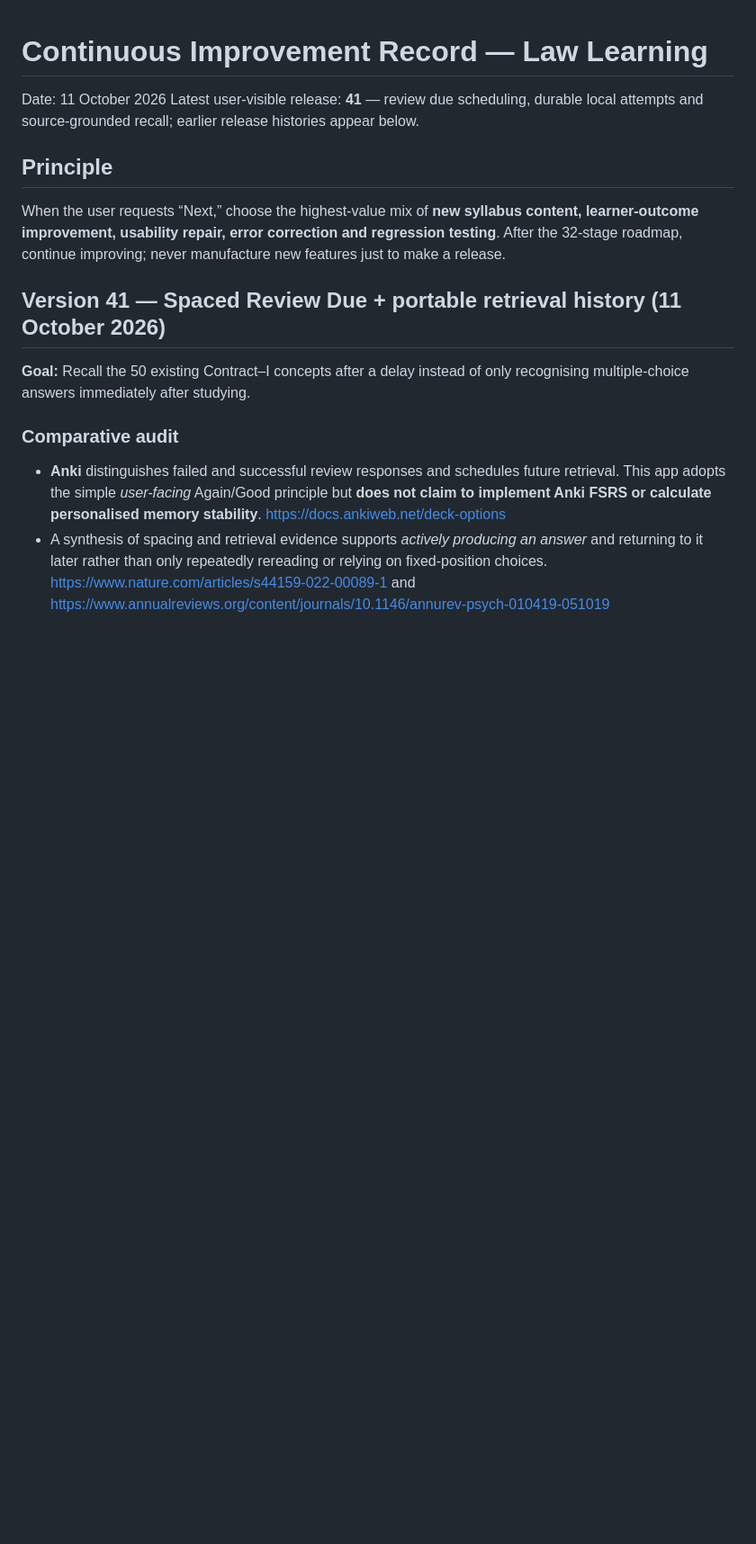
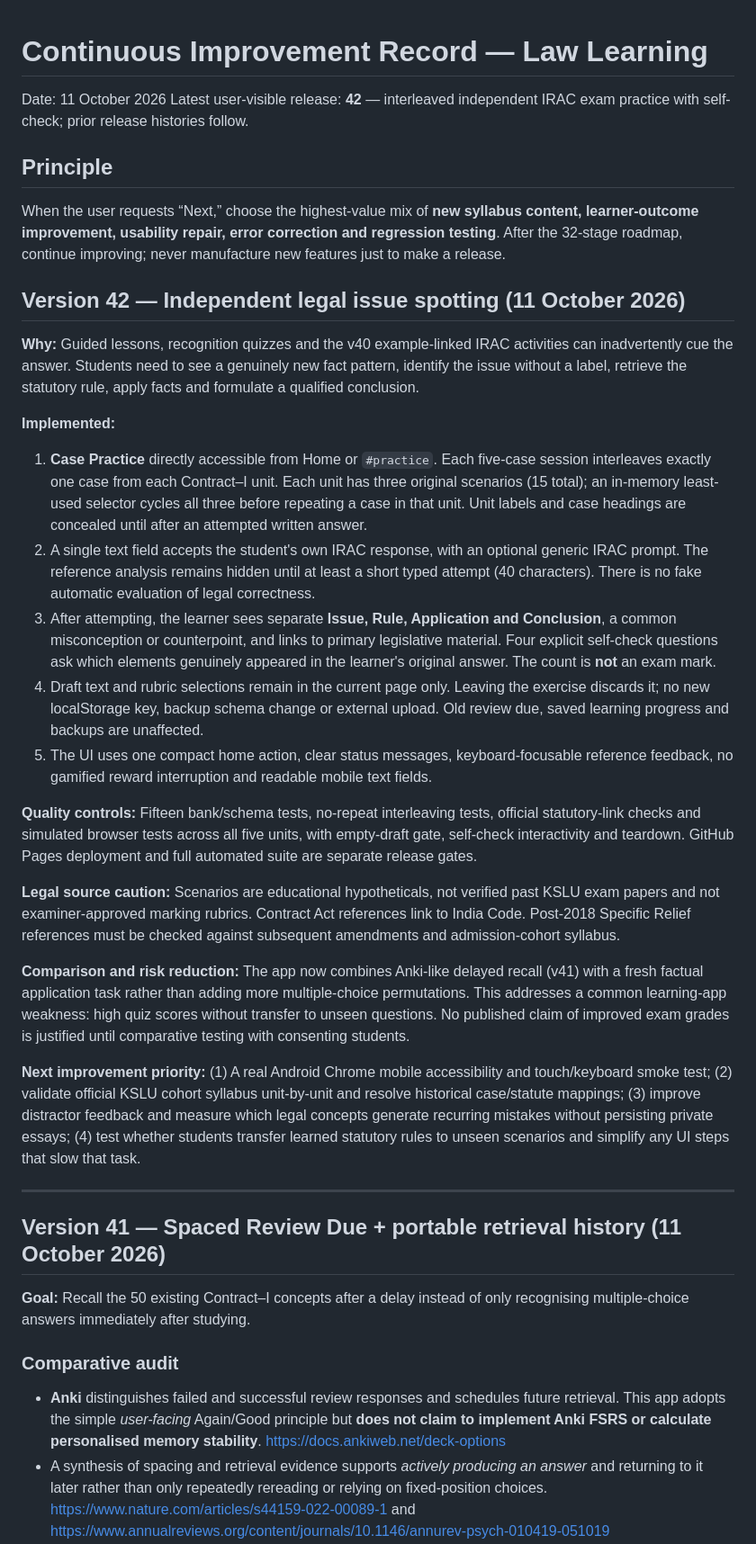
Before and after one commit to Manojislearning/law-learning, a Markdown page: docs/continuous-improvement.md, the part around the change. Shown at 90% size. Drawn GitHub-style; blank space fills up the shorter version.

Commit message:
Record v42 independent case practice design, transfer-learning rationale and next audit priorities

```diff
--- a/docs/continuous-improvement.md
+++ b/docs/continuous-improvement.md
@@ -1,11 +1,32 @@
 # Continuous Improvement Record — Law Learning
 
 Date: 11 October 2026
-Latest user-visible release: **41** — review due scheduling, durable local attempts and source-grounded recall; earlier release histories appear below.
+Latest user-visible release: **42** — interleaved independent IRAC exam practice with self-check; prior release histories follow.
 
 ## Principle
 
 When the user requests “Next,” choose the highest-value mix of **new syllabus content, learner-outcome improvement, usability repair, error correction and regression testing**. After the 32-stage roadmap, continue improving; never manufacture new features just to make a release.
+
+## Version 42 — Independent legal issue spotting (11 October 2026)
+
+**Why:** Guided lessons, recognition quizzes and the v40 example-linked IRAC activities can inadvertently cue the answer. Students need to see a genuinely new fact pattern, identify the issue without a label, retrieve the statutory rule, apply facts and formulate a qualified conclusion.
+
+**Implemented:**
+1. **Case Practice** directly accessible from Home or `#practice`. Each five-case session interleaves exactly one case from each Contract–I unit. Each unit has three original scenarios (15 total); an in-memory least-used selector cycles all three before repeating a case in that unit. Unit labels and case headings are concealed until after an attempted written answer.
+2. A single text field accepts the student's own IRAC response, with an optional generic IRAC prompt. The reference analysis remains hidden until at least a short typed attempt (40 characters). There is no fake automatic evaluation of legal correctness.
+3. After attempting, the learner sees separate **Issue, Rule, Application and Conclusion**, a common misconception or counterpoint, and links to primary legislative material. Four explicit self-check questions ask which elements genuinely appeared in the learner's original answer. The count is **not** an exam mark.
+4. Draft text and rubric selections remain in the current page only. Leaving the exercise discards it; no new localStorage key, backup schema change or external upload. Old review due, saved learning progress and backups are unaffected.
+5. The UI uses one compact home action, clear status messages, keyboard-focusable reference feedback, no gamified reward interruption and readable mobile text fields.
+
+**Quality controls:** Fifteen bank/schema tests, no-repeat interleaving tests, official statutory-link checks and simulated browser tests across all five units, with empty-draft gate, self-check interactivity and teardown. GitHub Pages deployment and full automated suite are separate release gates.
+
+**Legal source caution:** Scenarios are educational hypotheticals, not verified past KSLU exam papers and not examiner-approved marking rubrics. Contract Act references link to India Code. Post-2018 Specific Relief references must be checked against subsequent amendments and admission-cohort syllabus.
+
+**Comparison and risk reduction:** The app now combines Anki-like delayed recall (v41) with a fresh factual application task rather than adding more multiple-choice permutations. This addresses a common learning-app weakness: high quiz scores without transfer to unseen questions. No published claim of improved exam grades is justified until comparative testing with consenting students.
+
+**Next improvement priority:** (1) A real Android Chrome mobile accessibility and touch/keyboard smoke test; (2) validate official KSLU cohort syllabus unit-by-unit and resolve historical case/statute mappings; (3) improve distractor feedback and measure which legal concepts generate recurring mistakes without persisting private essays; (4) test whether students transfer learned statutory rules to unseen scenarios and simplify any UI steps that slow that task.
+
+---
 
 ## Version 41 — Spaced Review Due + portable retrieval history (11 October 2026)
 
```
